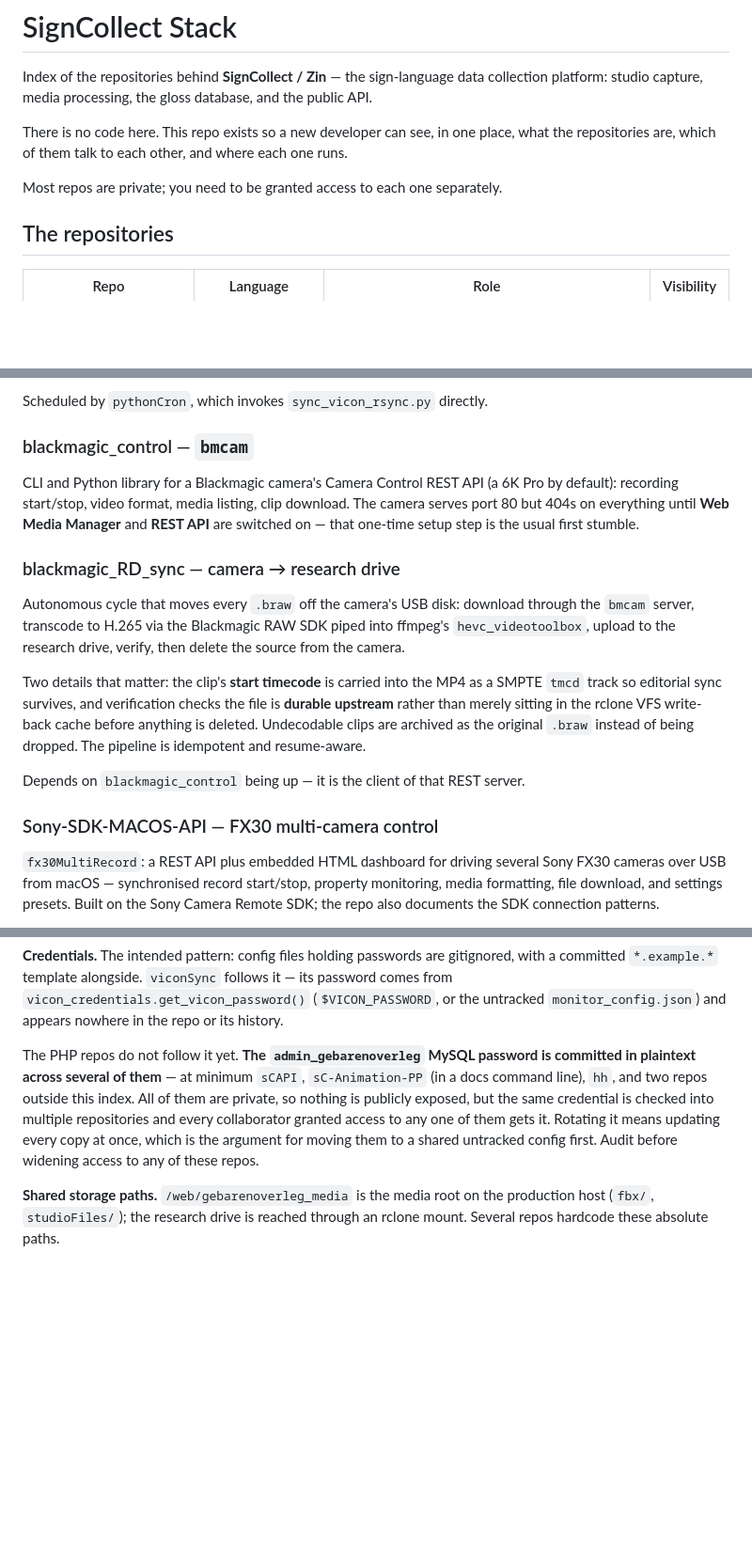
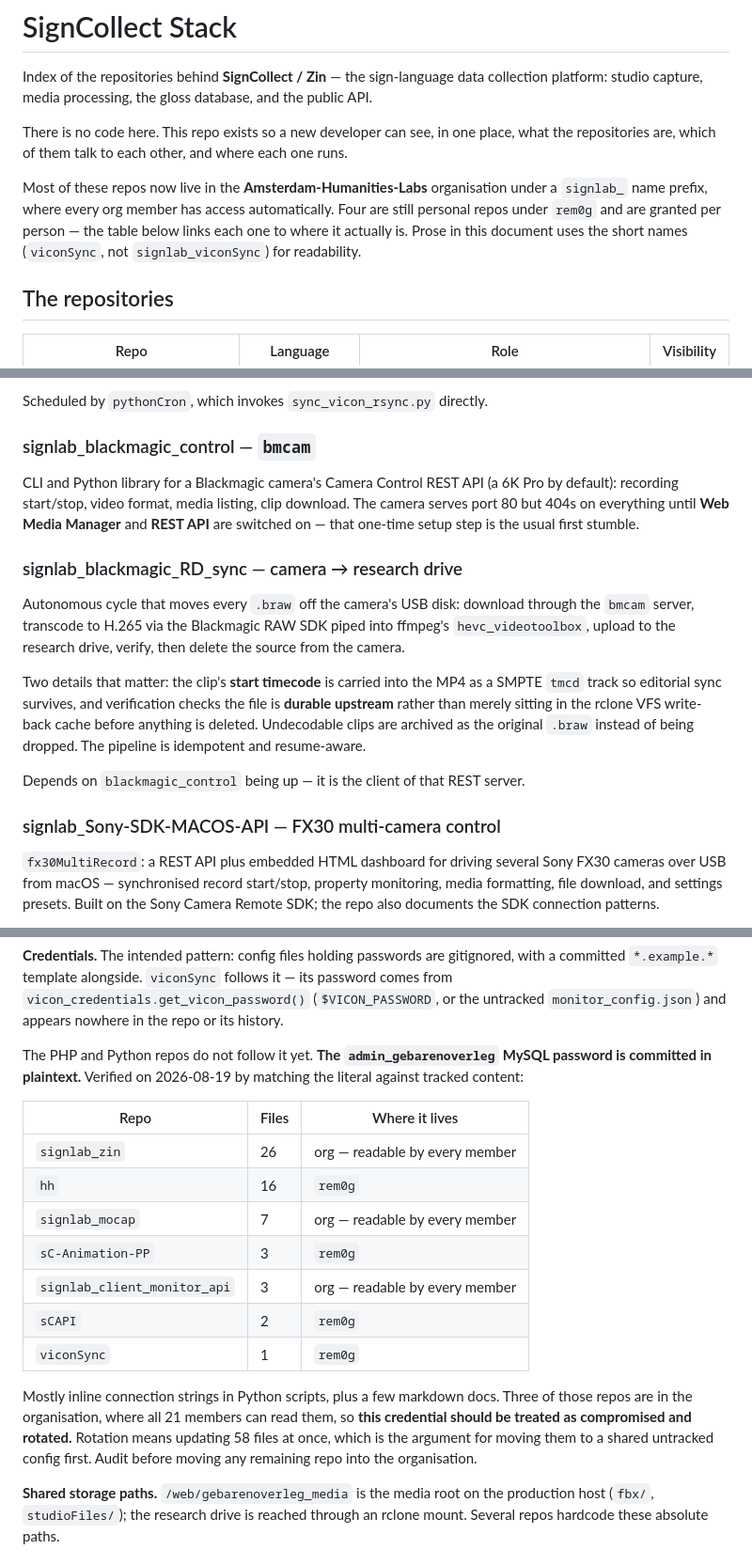
Before and after one commit to Amsterdam-Humanities-Labs/signlab_signcollect-stack, a Markdown page: README.md, 3 parts joined by grey strips. Shown at 94% size. GitHub-like rendering; blank space fills up the shorter version.

Commit message:
docs: point moved repos at the org, record verified credential exposure

```diff
--- a/README.md
+++ b/README.md
@@ -8,7 +8,11 @@ There is no code here. This repo exists so a new developer can see, in one
 place, what the repositories are, which of them talk to each other, and where
 each one runs.
 
-Most repos are private; you need to be granted access to each one separately.
+Most of these repos now live in the **Amsterdam-Humanities-Labs** organisation
+under a `signlab_` name prefix, where every org member has access automatically.
+Four are still personal repos under `rem0g` and are granted per person — the
+table below links each one to where it actually is. Prose in this document uses
+the short names (`viconSync`, not `signlab_viconSync`) for readability.
 
 ## The repositories
 
@@ -160,7 +164,7 @@ runtime from `tailscale status`.
 
 Scheduled by `pythonCron`, which invokes `sync_vicon_rsync.py` directly.
 
-### blackmagic_control — `bmcam`
+### signlab_blackmagic_control — `bmcam`
 
 CLI and Python library for a Blackmagic camera's Camera Control REST API
 (a 6K Pro by default): recording start/stop, video format, media listing,
@@ -168,7 +172,7 @@ clip download. The camera serves port 80 but 404s on everything until **Web
 Media Manager** and **REST API** are switched on — that one-time setup step is
 the usual first stumble.
 
-### blackmagic_RD_sync — camera → research drive
+### signlab_blackmagic_RD_sync — camera → research drive
 
 Autonomous cycle that moves every `.braw` off the camera's USB disk: download
 through the `bmcam` server, transcode to H.265 via the Blackmagic RAW SDK piped
@@ -184,7 +188,7 @@ resume-aware.
 
 Depends on `blackmagic_control` being up — it is the client of that REST server.
 
-### Sony-SDK-MACOS-API — FX30 multi-camera control
+### signlab_Sony-SDK-MACOS-API — FX30 multi-camera control
 
 `fx30MultiRecord`: a REST API plus embedded HTML dashboard for driving several
 Sony FX30 cameras over USB from macOS — synchronised record start/stop, property
@@ -236,14 +240,26 @@ follows it — its password comes from `vicon_credentials.get_vicon_password()`
 (`$VICON_PASSWORD`, or the untracked `monitor_config.json`) and appears nowhere
 in the repo or its history.
 
-The PHP repos do not follow it yet. **The `admin_gebarenoverleg` MySQL password
-is committed in plaintext across several of them** — at minimum `sCAPI`,
-`sC-Animation-PP` (in a docs command line), `hh`, and two repos outside this
-index. All of them are private, so nothing is publicly exposed, but the same
-credential is checked into multiple repositories and every collaborator granted
-access to any one of them gets it. Rotating it means updating every copy at
-once, which is the argument for moving them to a shared untracked config first.
-Audit before widening access to any of these repos.
+The PHP and Python repos do not follow it yet. **The `admin_gebarenoverleg`
+MySQL password is committed in plaintext.** Verified on 2026-08-19 by matching
+the literal against tracked content:
+
+| Repo | Files | Where it lives |
+|---|---|---|
+| `signlab_zin` | 26 | org — readable by every member |
+| `hh` | 16 | `rem0g` |
+| `signlab_mocap` | 7 | org — readable by every member |
+| `sC-Animation-PP` | 3 | `rem0g` |
+| `signlab_client_monitor_api` | 3 | org — readable by every member |
+| `sCAPI` | 2 | `rem0g` |
+| `viconSync` | 1 | `rem0g` |
+
+Mostly inline connection strings in Python scripts, plus a few markdown docs.
+Three of those repos are in the organisation, where all 21 members can read
+them, so **this credential should be treated as compromised and rotated.**
+Rotation means updating 58 files at once, which is the argument for moving them
+to a shared untracked config first. Audit before moving any remaining repo into
+the organisation.
 
 **Shared storage paths.** `/web/gebarenoverleg_media` is the media root on the
 production host (`fbx/`, `studioFiles/`); the research drive is reached through
```
Also changed, not shown: other parts of README.md (+7 -7 lines).
